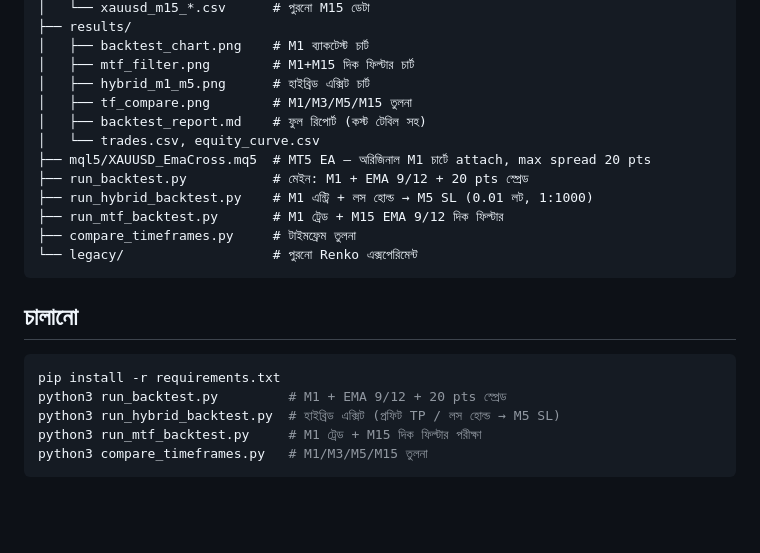
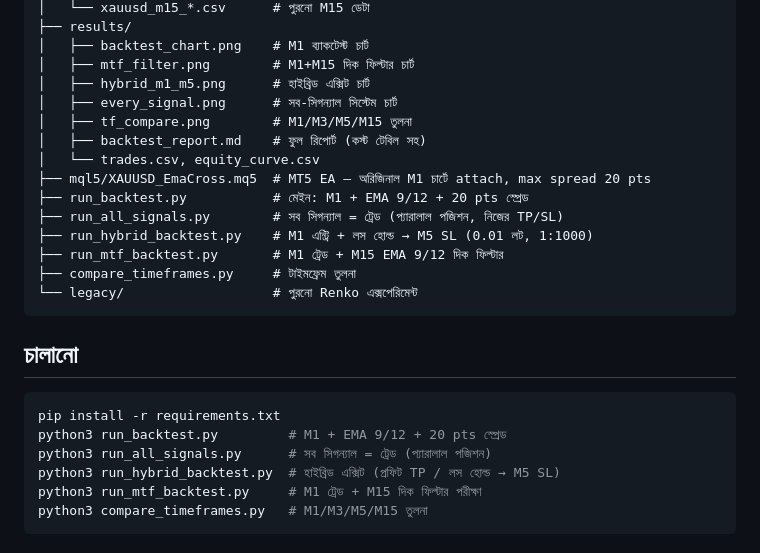
Before and after one commit to mehedi42x/MetaTrader5, a Markdown page: README.md, the part around one of its changes. GitHub-like rendering; blank space fills up the shorter version.

````diff
--- a/README.md
+++ b/README.md
@@ -128,11 +155,13 @@ EMA 9/12 এত বেশি ট্রেড করে (১,৯০৭/মাস)
 │   ├── backtest_chart.png    # M1 ব্যাকটেস্ট চার্ট
 │   ├── mtf_filter.png        # M1+M15 দিক ফিল্টার চার্ট
 │   ├── hybrid_m1_m5.png      # হাইব্রিড এক্সিট চার্ট
+│   ├── every_signal.png      # সব-সিগন্যাল সিস্টেম চার্ট
 │   ├── tf_compare.png        # M1/M3/M5/M15 তুলনা
 │   ├── backtest_report.md    # ফুল রিপোর্ট (কস্ট টেবিল সহ)
 │   └── trades.csv, equity_curve.csv
 ├── mql5/XAUUSD_EmaCross.mq5  # MT5 EA — অরিজিনাল M1 চার্টে attach, max spread 20 pts
 ├── run_backtest.py           # মেইন: M1 + EMA 9/12 + 20 pts স্প্রেড
+├── run_all_signals.py        # সব সিগন্যাল = ট্রেড (প্যারালাল পজিশন, নিজের TP/SL)
 ├── run_hybrid_backtest.py    # M1 এন্ট্রি + লস হোল্ড → M5 SL (0.01 লট, 1:1000)
 ├── run_mtf_backtest.py       # M1 ট্রেড + M15 EMA 9/12 দিক ফিল্টার
 ├── compare_timeframes.py     # টাইমফ্রেম তুলনা
@@ -144,6 +173,7 @@ EMA 9/12 এত বেশি ট্রেড করে (১,৯০৭/মাস)
 ```bash
 pip install -r requirements.txt
 python3 run_backtest.py         # M1 + EMA 9/12 + 20 pts স্প্রেড
+python3 run_all_signals.py      # সব সিগন্যাল = ট্রেড (প্যারালাল পজিশন)
 python3 run_hybrid_backtest.py  # হাইব্রিড এক্সিট (প্রফিট TP / লস হোল্ড → M5 SL)
 python3 run_mtf_backtest.py     # M1 ট্রেড + M15 দিক ফিল্টার পরীক্ষা
 python3 compare_timeframes.py   # M1/M3/M5/M15 তুলনা
````
Also changed, not shown: other parts of README.md (+27 -0 lines), results/every_signal.png (added), 1 other file.
